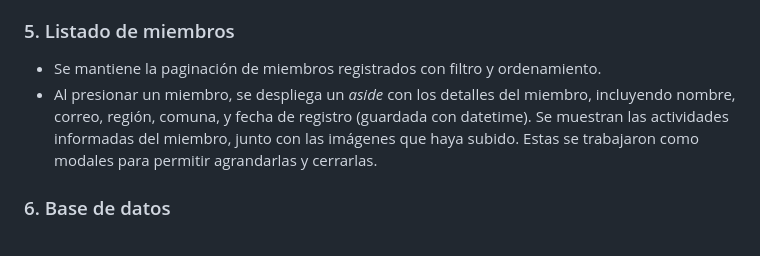
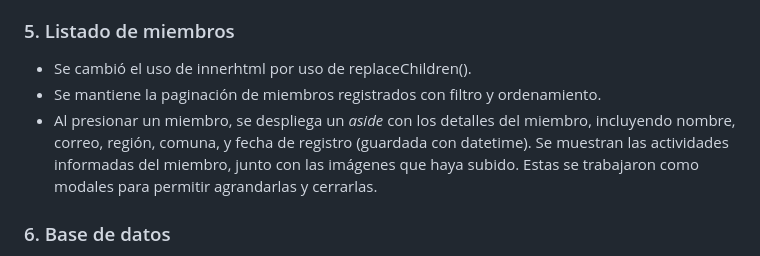
Before and after one commit to isidorapp/desarrollo_web_isidora_calderon, a Markdown page: README.md, the part around the change. Drawn GitHub-style.

```diff
--- a/README.md
+++ b/README.md
@@ -40,9 +40,9 @@ la hora de inicio de la actividad con tipo tiempo, la duración en minutos (simi
 
 ### 5. Listado de miembros
 
+- Se cambió el uso de innerhtml por uso de replaceChildren().
 - Se mantiene la paginación de miembros registrados con filtro y ordenamiento.
-- Al presionar un miembro, se despliega un *aside* con los detalles del miembro, incluyendo nombre, correo, región, comuna, y fecha de registro (guardada con datetime).
-Se muestran las actividades informadas del miembro, junto con las imágenes que haya subido. Estas se trabajaron como modales para permitir agrandarlas y cerrarlas.
+- Al presionar un miembro, se despliega un *aside* con los detalles del miembro, incluyendo nombre, correo, región, comuna, y fecha de registro (guardada con datetime). Se muestran las actividades informadas del miembro, junto con las imágenes que haya subido. Estas se trabajaron como modales para permitir agrandarlas y cerrarlas.
 
 ### 6. Base de datos
 
```
